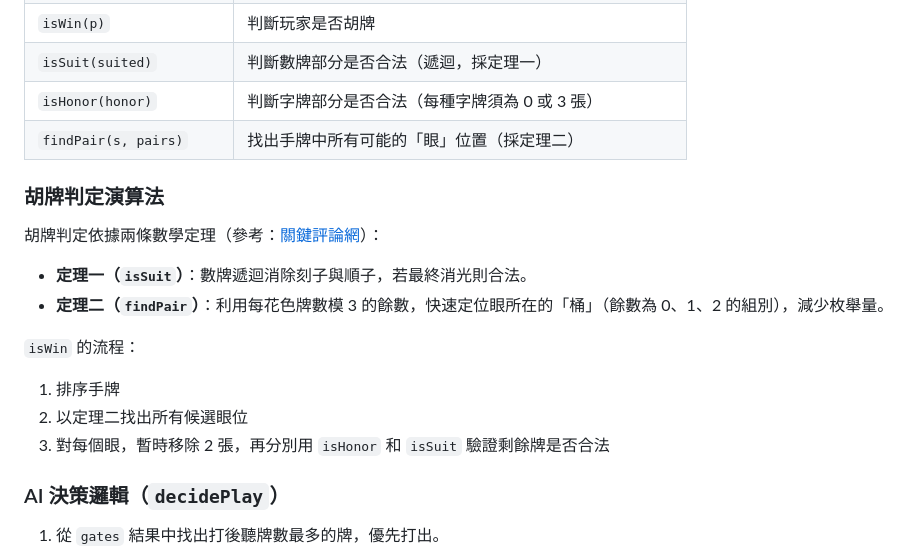
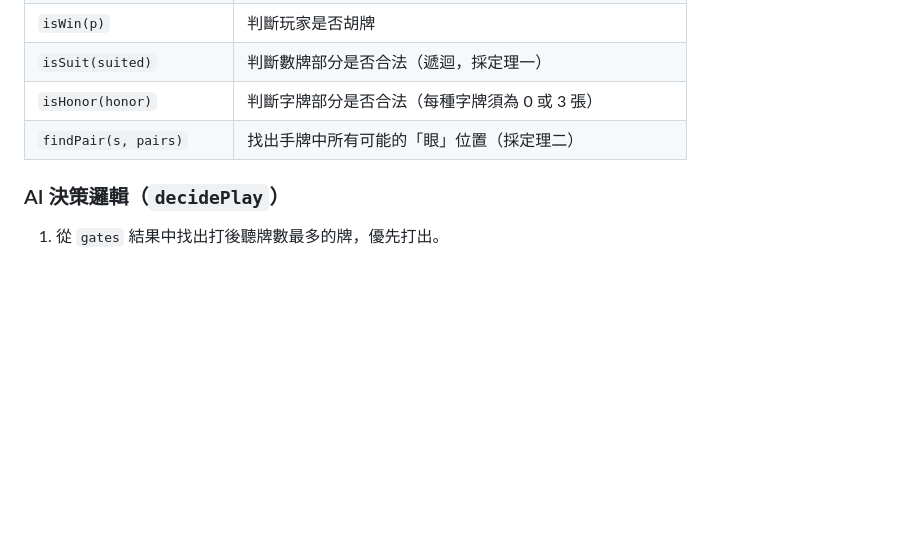
Before and after one commit to kmlin0928/mahjong16-go, a Markdown page: README.md, the part around one of its changes. GitHub-like rendering; blank space fills up the shorter version.

```diff
--- a/README.md
+++ b/README.md
@@ -58,18 +58,6 @@ go run mahjong.go
 | `isHonor(honor)` | 判斷字牌部分是否合法（每種字牌須為 0 或 3 張） |
 | `findPair(s, pairs)` | 找出手牌中所有可能的「眼」位置（採定理二） |
 
-### 胡牌判定演算法
-
-胡牌判定依據兩條數學定理（參考：[關鍵評論網](https://www.thenewslens.com/article/100657)）：
-
-- **定理一（`isSuit`）**：數牌遞迴消除刻子與順子，若最終消光則合法。
-- **定理二（`findPair`）**：利用每花色牌數模 3 的餘數，快速定位眼所在的「桶」（餘數為 0、1、2 的組別），減少枚舉量。
-
-`isWin` 的流程：
-1. 排序手牌
-2. 以定理二找出所有候選眼位
-3. 對每個眼，暫時移除 2 張，再分別用 `isHonor` 和 `isSuit` 驗證剩餘牌是否合法
-
 ### AI 決策邏輯（`decidePlay`）
 
 1. 從 `gates` 結果中找出打後聽牌數最多的牌，優先打出。
```
Also changed, not shown: other parts of README.md (+55 -0 lines).
